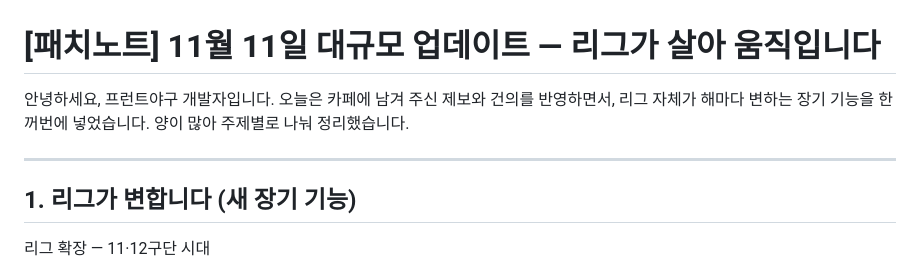
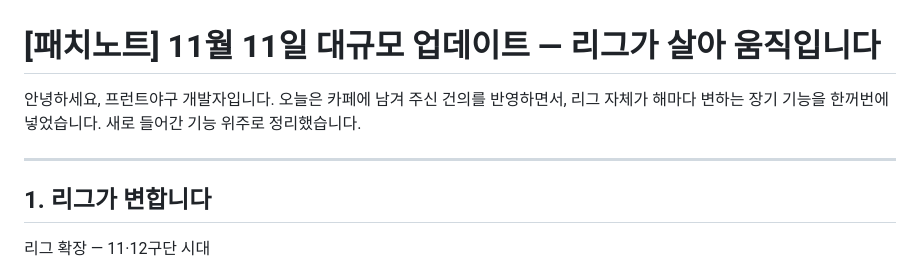
Before and after one commit to kkhkkh20-bit/front-office, a Markdown page: docs/cafe/2026-11-11-patch-notes.md, the part around one of its changes. Rendered like a GitHub page.

```diff
--- a/docs/cafe/2026-11-11-patch-notes.md
+++ b/docs/cafe/2026-11-11-patch-notes.md
@@ -1,11 +1,11 @@
 # [패치노트] 11월 11일 대규모 업데이트 — 리그가 살아 움직입니다
 
 안녕하세요, 프런트야구 개발자입니다.
-오늘은 카페에 남겨 주신 제보와 건의를 반영하면서, 리그 자체가 해마다 변하는 장기 기능을 한꺼번에 넣었습니다. 양이 많아 주제별로 나눠 정리했습니다.
+오늘은 카페에 남겨 주신 건의를 반영하면서, 리그 자체가 해마다 변하는 장기 기능을 한꺼번에 넣었습니다. 새로 들어간 기능 위주로 정리했습니다.
 
 ---
 
-## 1. 리그가 변합니다 (새 장기 기능)
+## 1. 리그가 변합니다
 
 리그 확장 — 11·12구단 시대
 - 게임을 시작하고 10년이 지나면(2026년 시작이면 2036년부터) 협회가 신생 구단 창단을 추진할 수 있습니다. 해마다 10% 확률이라 실제 창단은 그보다 더 뒤에 일어나는 경우가 많습니다.
```
Also changed, not shown: other parts of docs/cafe/2026-11-11-patch-notes.md (+19 -25 lines), docs/cafe/2026-11-11/07_fd_order.png (added), 3 other files.
